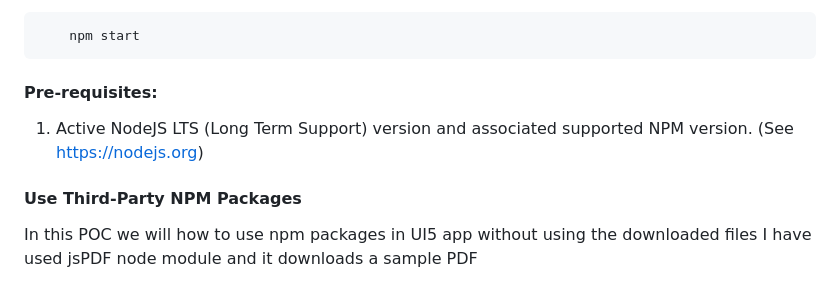
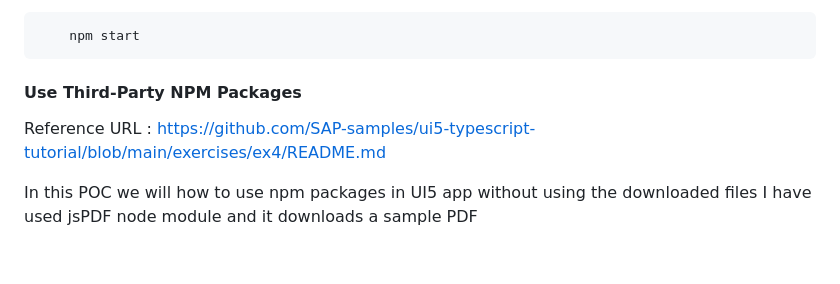
Before and after one commit to Thajunniza/poc_npmts, a Markdown page: README.md, the part around the change. Drawn GitHub-style; blank space fills up the shorter version.

````diff
--- a/README.md
+++ b/README.md
@@ -29,12 +29,9 @@ use npm package in ui5
     npm start
 ```
 
-#### Pre-requisites:
+#### Use Third-Party NPM Packages
 
-1. Active NodeJS LTS (Long Term Support) version and associated supported NPM version.  (See https://nodejs.org)
-
-
-#### Use Third-Party NPM Packages
+Reference URL : https://github.com/SAP-samples/ui5-typescript-tutorial/blob/main/exercises/ex4/README.md
 
 In this POC we will how to use npm packages in UI5 app without using the downloaded files
 I have used jsPDF node module and it downloads a sample PDF
````
